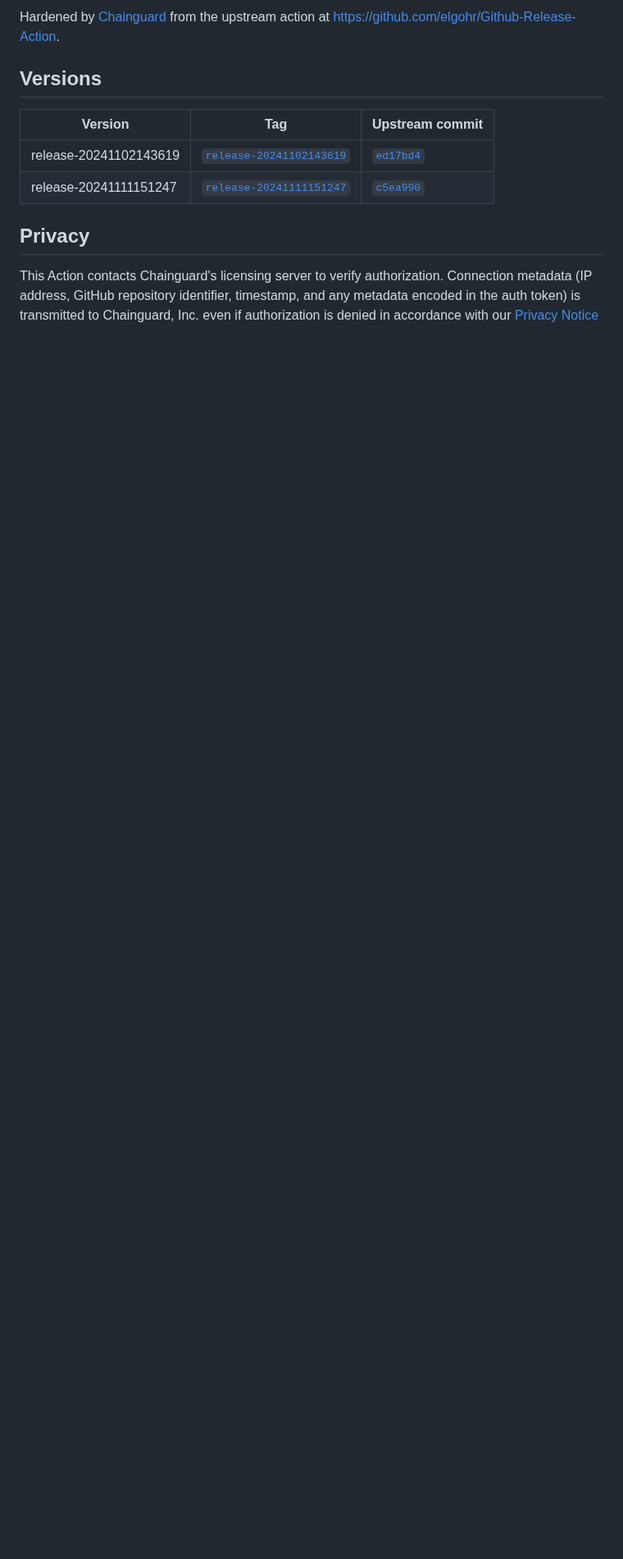
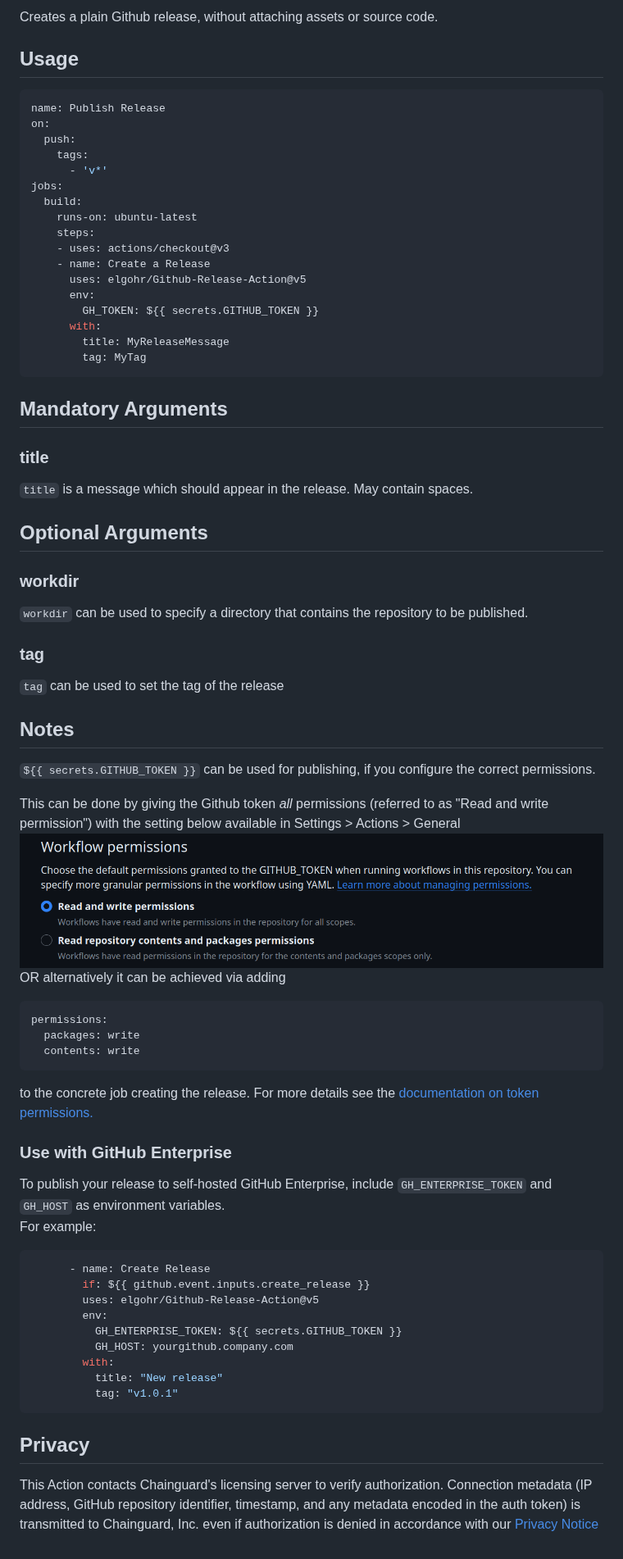
Before and after one commit to chainguard-actions/elgohr-Github-Release-Action, a Markdown page: README.md, the part around one of its changes. Shown at 82% size. Rendered like a GitHub page; pictures changed too: permissions.png (added); blank space fills up the shorter version.

Commit message:
Update elgohr/Github-Release-Action@release-20241102141725

````diff
--- a/README.md
+++ b/README.md
@@ -4,12 +4,73 @@ Publish Github releases from an action
 
-Hardened by [Chainguard](https://www.chainguard.dev) from the upstream action at [https://github.com/elgohr/Github-Release-Action](https://github.com/elgohr/Github-Release-Action).
+Creates a plain Github release, without attaching assets or source code.
 
-## Versions
+## Usage
 
-| Version | Tag | Upstream commit |
-|---------|-----|-----------------|
-| release-20241102143619 | [`release-20241102143619`](https://github.com/chainguard-actions/elgohr-Github-Release-Action/tree/release-20241102143619) | [`ed17bd4`](https://github.com/elgohr/Github-Release-Action/commit/ed17bd40894fb095b2e04c56c27678482e2447d0) |
-| release-20241111151247 | [`release-20241111151247`](https://github.com/chainguard-actions/elgohr-Github-Release-Action/tree/release-20241111151247) | [`c5ea990`](https://github.com/elgohr/Github-Release-Action/commit/c5ea99036abb741a89f8bf1f2cd7fba845e3313a) |
+```yaml
+name: Publish Release
+on:
+  push:
+    tags:
+      - 'v*'
+jobs:
+  build:
+    runs-on: ubuntu-latest
+    steps:
+    - uses: actions/checkout@v3
+    - name: Create a Release
+      uses: elgohr/Github-Release-Action@v5
+      env:
+        GH_TOKEN: ${{ secrets.GITHUB_TOKEN }}
+      with:
+        title: MyReleaseMessage
+        tag: MyTag
+```
+
+## Mandatory Arguments
+
+### title
+`title` is a message which should appear in the release. May contain spaces.
+
+## Optional Arguments
+
+### workdir
+`workdir` can be used to specify a directory that contains the repository to be published.
+
+### tag
+`tag` can be used to set the tag of the release
+
+## Notes
+
+`${{ secrets.GITHUB_TOKEN }}` can be used for publishing, if you configure the correct permissions.
+
+This can be done by giving the Github token _all_ permissions (referred to as "Read and write permission") with the setting below available in Settings > Actions > General
+![Screenshot of permission setting](permissions.png)
+OR alternatively it can be achieved via adding
+
+```yaml
+permissions:
+  packages: write
+  contents: write
+```
+
+to the concrete job creating the release. For more details see the [documentation on token permissions.](https://docs.github.com/en/actions/security-guides/automatic-token-authentication#modifying-the-permissions-for-the-github_token)
+
+### Use with GitHub Enterprise
+
+To publish your release to self-hosted GitHub Enterprise, include `GH_ENTERPRISE_TOKEN` and `GH_HOST` as environment variables.
+For example:
+
+```yaml
+      - name: Create Release
+        if: ${{ github.event.inputs.create_release }}
+        uses: elgohr/Github-Release-Action@v5
+        env:
+          GH_ENTERPRISE_TOKEN: ${{ secrets.GITHUB_TOKEN }}
+          GH_HOST: yourgithub.company.com
+        with:
+          title: "New release"
+          tag: "v1.0.1"
+```
 
 ## Privacy
 
````
Also changed, not shown: other parts of README.md (+2 -2 lines), HARDENING.md (added, +34 -0 lines), 13 other files.
